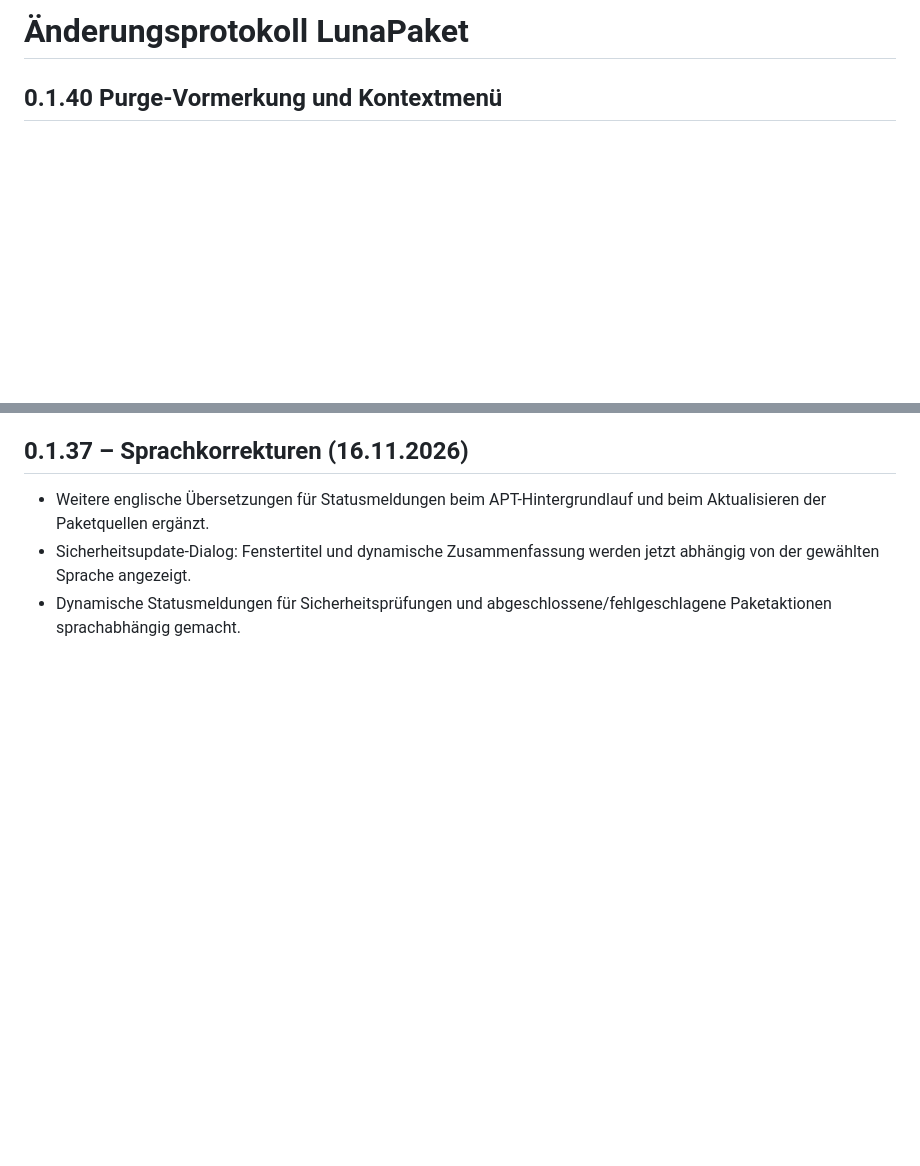
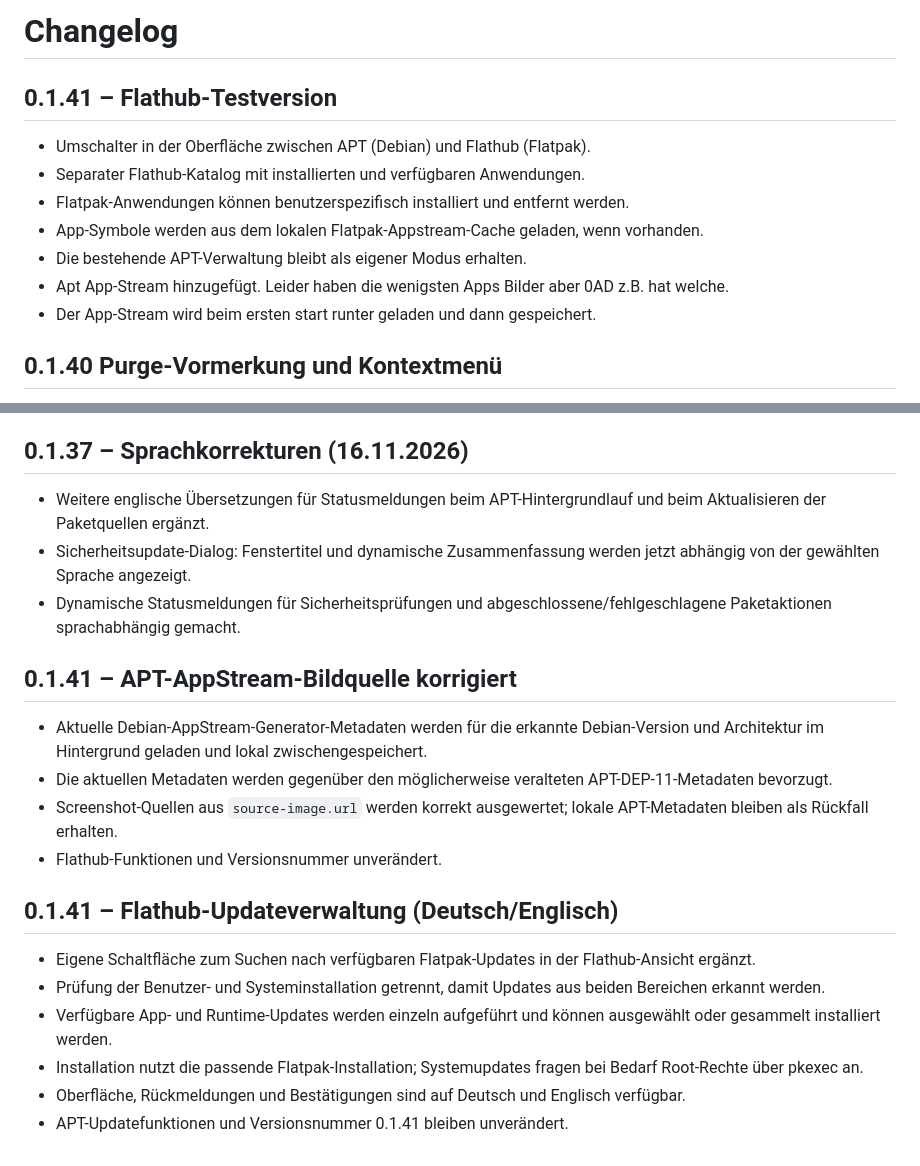
Before and after one commit to Angonikro/LunaPaket, a Markdown page: CHANGELOG.md, 2 parts joined by grey strips. Drawn GitHub-style; blank space fills up the shorter version.

```diff
--- a/CHANGELOG.md
+++ b/CHANGELOG.md
@@ -1,4 +1,13 @@
-# Änderungsprotokoll LunaPaket
+# Changelog
+
+## 0.1.41 – Flathub-Testversion
+- Umschalter in der Oberfläche zwischen APT (Debian) und Flathub (Flatpak).
+- Separater Flathub-Katalog mit installierten und verfügbaren Anwendungen.
+- Flatpak-Anwendungen können benutzerspezifisch installiert und entfernt werden.
+- App-Symbole werden aus dem lokalen Flatpak-Appstream-Cache geladen, wenn vorhanden.
+- Die bestehende APT-Verwaltung bleibt als eigener Modus erhalten.
+- Apt App-Stream hinzugefügt. Leider haben die wenigsten Apps Bilder aber 0AD z.B. hat welche.
+- Der App-Stream wird beim ersten start runter geladen und dann gespeichert.
 
 ## 0.1.40 Purge-Vormerkung und Kontextmenü
 - Fehler behoben: Beim programmatischen Aktualisieren der Paket-Checkbox wurde eine ausdrücklich vorgemerkte Purge-Aktion als normales Entfernen überschrieben.
@@ -165,3 +174,17 @@
 - Weitere englische Übersetzungen für Statusmeldungen beim APT-Hintergrundlauf und beim Aktualisieren der Paketquellen ergänzt.
 - Sicherheitsupdate-Dialog: Fenstertitel und dynamische Zusammenfassung werden jetzt abhängig von der gewählten Sprache angezeigt.
 - Dynamische Statusmeldungen für Sicherheitsprüfungen und abgeschlossene/fehlgeschlagene Paketaktionen sprachabhängig gemacht.
+
+## 0.1.41 – APT-AppStream-Bildquelle korrigiert
+- Aktuelle Debian-AppStream-Generator-Metadaten werden für die erkannte Debian-Version und Architektur im Hintergrund geladen und lokal zwischengespeichert.
+- Die aktuellen Metadaten werden gegenüber den möglicherweise veralteten APT-DEP-11-Metadaten bevorzugt.
+- Screenshot-Quellen aus `source-image.url` werden korrekt ausgewertet; lokale APT-Metadaten bleiben als Rückfall erhalten.
+- Flathub-Funktionen und Versionsnummer unverändert.
+
+## 0.1.41 – Flathub-Updateverwaltung (Deutsch/Englisch)
+- Eigene Schaltfläche zum Suchen nach verfügbaren Flatpak-Updates in der Flathub-Ansicht ergänzt.
+- Prüfung der Benutzer- und Systeminstallation getrennt, damit Updates aus beiden Bereichen erkannt werden.
+- Verfügbare App- und Runtime-Updates werden einzeln aufgeführt und können ausgewählt oder gesammelt installiert werden.
+- Installation nutzt die passende Flatpak-Installation; Systemupdates fragen bei Bedarf Root-Rechte über pkexec an.
+- Oberfläche, Rückmeldungen und Bestätigungen sind auf Deutsch und Englisch verfügbar.
+- APT-Updatefunktionen und Versionsnummer 0.1.41 bleiben unverändert.
```
Also changed, not shown: README.md (+14 -7 lines), lunapaket1.png (added), lunapaket2.png (added), 3 other files.
